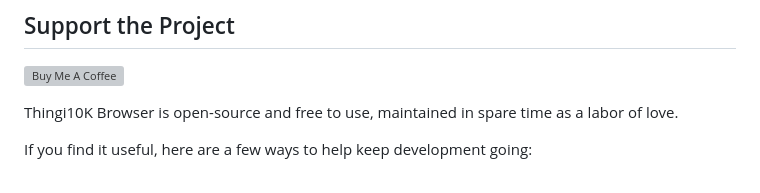
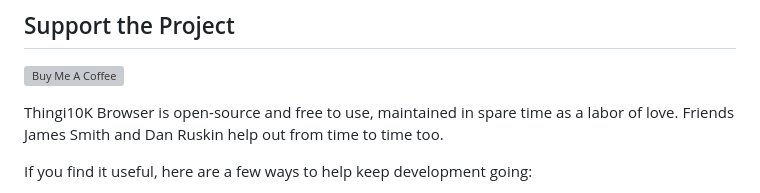
Before and after one commit to larsbrubaker/Thingi10K, a Markdown page: README.md, the part around the change. Rendered like a GitHub page; grey boxes are pictures that could not be loaded.

Commit message:
Credit James Smith + Dan Ruskin in Support section

```diff
--- a/README.md
+++ b/README.md
@@ -71,7 +71,7 @@ Then push `mesh-export/meshes-N/` to the corresponding mesh repo.
 
 <a href="https://buymeacoffee.com/larsbrubaker"><img src="https://cdn.buymeacoffee.com/buttons/v2/default-yellow.png" alt="Buy Me A Coffee" height="50" width="210"></a>
 
-Thingi10K Browser is open-source and free to use, maintained in spare time as a labor of love.
+Thingi10K Browser is open-source and free to use, maintained in spare time as a labor of love. Friends James Smith and Dan Ruskin help out from time to time too.
 
 If you find it useful, here are a few ways to help keep development going:
 
```
